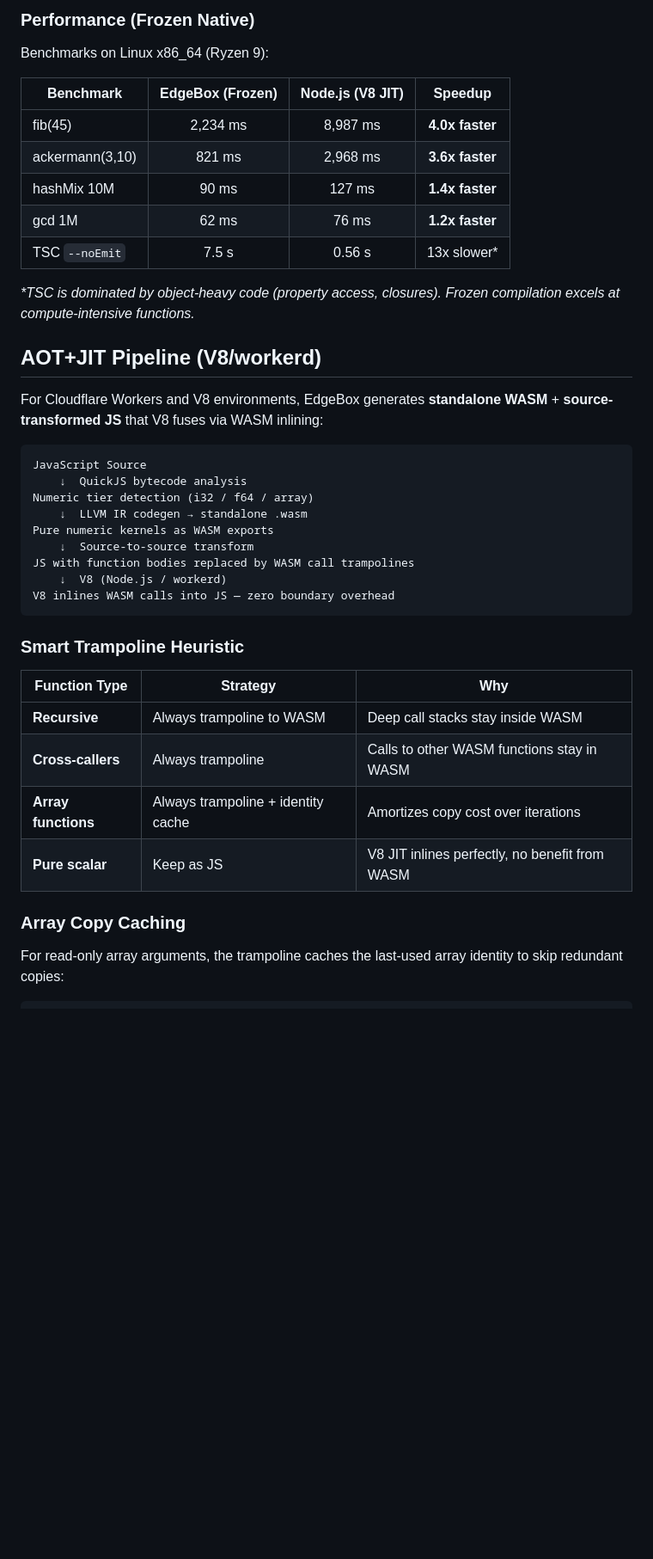
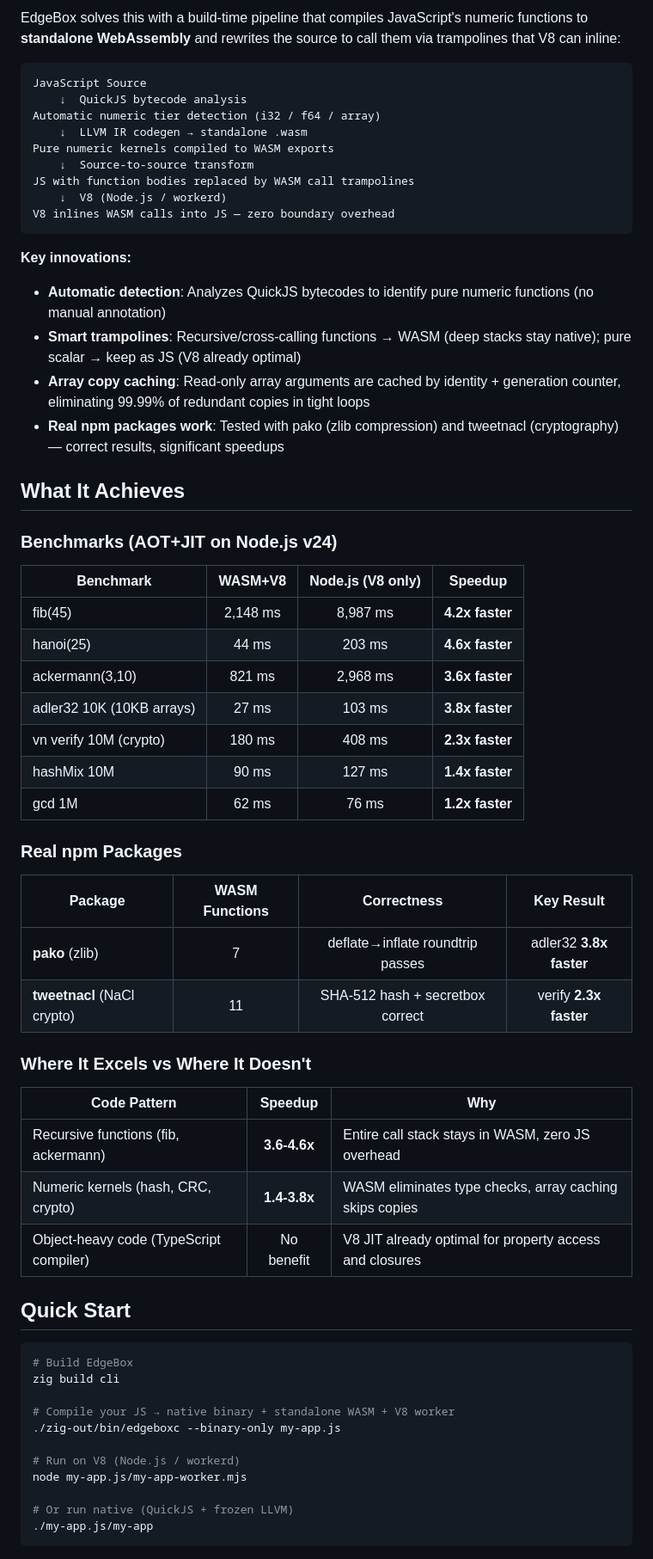
Before and after one commit to teamchong/edgebox, a Markdown page: README.md, the part around one of its changes. Shown at 86% size. GitHub-like rendering; blank space fills up the shorter version.

````diff
--- a/README.md
+++ b/README.md
@@ -73,42 +11,65 @@ Single native binary (edgeboxc output)
-### Performance (Frozen Native)
-
-Benchmarks on Linux x86_64 (Ryzen 9):
-
-| Benchmark | EdgeBox (Frozen) | Node.js (V8 JIT) | Speedup |
-|-----------|:----------------:|:-----------------:|:-------:|
-| fib(45) | 2,234 ms | 8,987 ms | **4.0x faster** |
-| ackermann(3,10) | 821 ms | 2,968 ms | **3.6x faster** |
-| hashMix 10M | 90 ms | 127 ms | **1.4x faster** |
-| gcd 1M | 62 ms | 76 ms | **1.2x faster** |
-| TSC `--noEmit` | 7.5 s | 0.56 s | 13x slower* |
-
-*\*TSC is dominated by object-heavy code (property access, closures). Frozen compilation excels at compute-intensive functions.*
-
-## AOT+JIT Pipeline (V8/workerd)
-
-For Cloudflare Workers and V8 environments, EdgeBox generates **standalone WASM** + **source-transformed JS** that V8 fuses via WASM inlining:
+EdgeBox solves this with a build-time pipeline that compiles JavaScript's numeric functions to **standalone WebAssembly** and rewrites the source to call them via trampolines that V8 can inline:
 
 ```
 JavaScript Source
     ↓  QuickJS bytecode analysis
-Numeric tier detection (i32 / f64 / array)
+Automatic numeric tier detection (i32 / f64 / array)
     ↓  LLVM IR codegen → standalone .wasm
-Pure numeric kernels as WASM exports
+Pure numeric kernels compiled to WASM exports
     ↓  Source-to-source transform
 JS with function bodies replaced by WASM call trampolines
     ↓  V8 (Node.js / workerd)
 V8 inlines WASM calls into JS — zero boundary overhead
 ```
 
-### Smart Trampoline Heuristic
+**Key innovations:**
+- **Automatic detection**: Analyzes QuickJS bytecodes to identify pure numeric functions (no manual annotation)
+- **Smart trampolines**: Recursive/cross-calling functions → WASM (deep stacks stay native); pure scalar → keep as JS (V8 already optimal)
+- **Array copy caching**: Read-only array arguments are cached by identity + generation counter, eliminating 99.99% of redundant copies in tight loops
+- **Real npm packages work**: Tested with pako (zlib compression) and tweetnacl (cryptography) — correct results, significant speedups
 
-| Function Type | Strategy | Why |
-|---------------|----------|-----|
-| **Recursive** | Always trampoline to WASM | Deep call stacks stay inside WASM |
-| **Cross-callers** | Always trampoline | Calls to other WASM functions stay in WASM |
-| **Array functions** | Always trampoline + identity cache | Amortizes copy cost over iterations |
-| **Pure scalar** | Keep as JS | V8 JIT inlines perfectly, no benefit from WASM |
+## What It Achieves
 
-### Array Copy Caching
+### Benchmarks (AOT+JIT on Node.js v24)
 
-For read-only array arguments, the trampoline caches the last-used array identity to skip redundant copies:
+| Benchmark | WASM+V8 | Node.js (V8 only) | Speedup |
+|-----------|:-------:|:------------------:|:-------:|
+| fib(45) | 2,148 ms | 8,987 ms | **4.2x faster** |
+| hanoi(25) | 44 ms | 203 ms | **4.6x faster** |
+| ackermann(3,10) | 821 ms | 2,968 ms | **3.6x faster** |
+| adler32 10K (10KB arrays) | 27 ms | 103 ms | **3.8x faster** |
+| vn verify 10M (crypto) | 180 ms | 408 ms | **2.3x faster** |
+| hashMix 10M | 90 ms | 127 ms | **1.4x faster** |
+| gcd 1M | 62 ms | 76 ms | **1.2x faster** |
+
+### Real npm Packages
+
+| Package | WASM Functions | Correctness | Key Result |
+|---------|:--------------:|:-----------:|:----------:|
+| **pako** (zlib) | 7 | deflate→inflate roundtrip passes | adler32 **3.8x faster** |
+| **tweetnacl** (NaCl crypto) | 11 | SHA-512 hash + secretbox correct | verify **2.3x faster** |
+
+### Where It Excels vs Where It Doesn't
+
+| Code Pattern | Speedup | Why |
+|--------------|:-------:|-----|
+| Recursive functions (fib, ackermann) | **3.6-4.6x** | Entire call stack stays in WASM, zero JS overhead |
+| Numeric kernels (hash, CRC, crypto) | **1.4-3.8x** | WASM eliminates type checks, array caching skips copies |
+| Object-heavy code (TypeScript compiler) | No benefit | V8 JIT already optimal for property access and closures |
+
+## Quick Start
+
+```bash
+# Build EdgeBox
+zig build cli
+
+# Compile your JS → native binary + standalone WASM + V8 worker
+./zig-out/bin/edgeboxc --binary-only my-app.js
+
+# Run on V8 (Node.js / workerd)
+node my-app.js/my-app-worker.mjs
+
+# Or run native (QuickJS + frozen LLVM)
+./my-app.js/my-app
+```
+
````
Also changed, not shown: other parts of README.md (+44 -109 lines).
